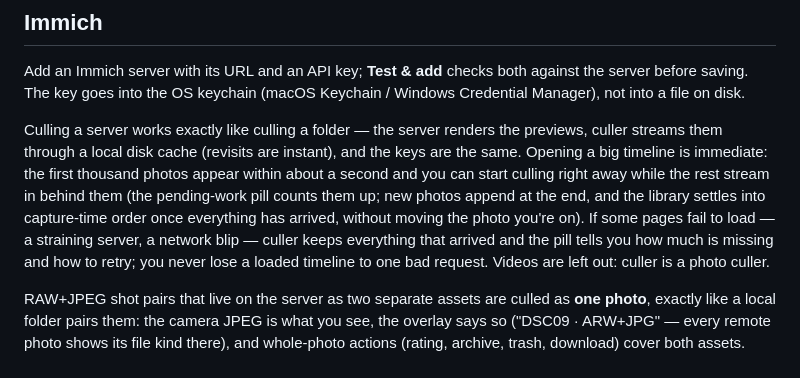
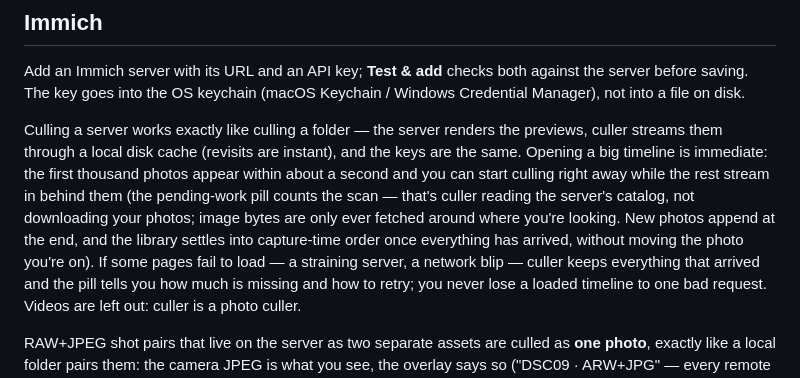
Before and after one commit to mertenssander/culler-releases, a Markdown page: manual/06-sources.md, the part around the change. Rendered like a GitHub page.

Commit message:
Manual: the scan pill counts the catalog scan, not downloads
Co-Authored-By: Claude Fable 5 <noreply@anthropic.com>
Claude-Session: https://claude.ai/code/session_01V3zDWJobaExBzVGAN5V2yE

```diff
--- a/manual/06-sources.md
+++ b/manual/06-sources.md
@@ -41,9 +41,11 @@ the previews, culler streams them through a local disk cache (revisits
 are instant), and the keys are the same. Opening a big timeline is
 immediate: the first thousand photos appear within about a second and
 you can start culling right away while the rest stream in behind them
-(the pending-work pill counts them up; new photos append at the end,
-and the library settles into capture-time order once everything has
-arrived, without moving the photo you're on). If some pages fail to
+(the pending-work pill counts the scan — that's culler reading the
+server's catalog, not downloading your photos; image bytes are only
+ever fetched around where you're looking. New photos append at the
+end, and the library settles into capture-time order once everything
+has arrived, without moving the photo you're on). If some pages fail to
 load — a straining server, a network blip — culler keeps everything
 that arrived and the pill tells you how much is missing and how to
 retry; you never lose a loaded timeline to one bad request. Videos are
```
